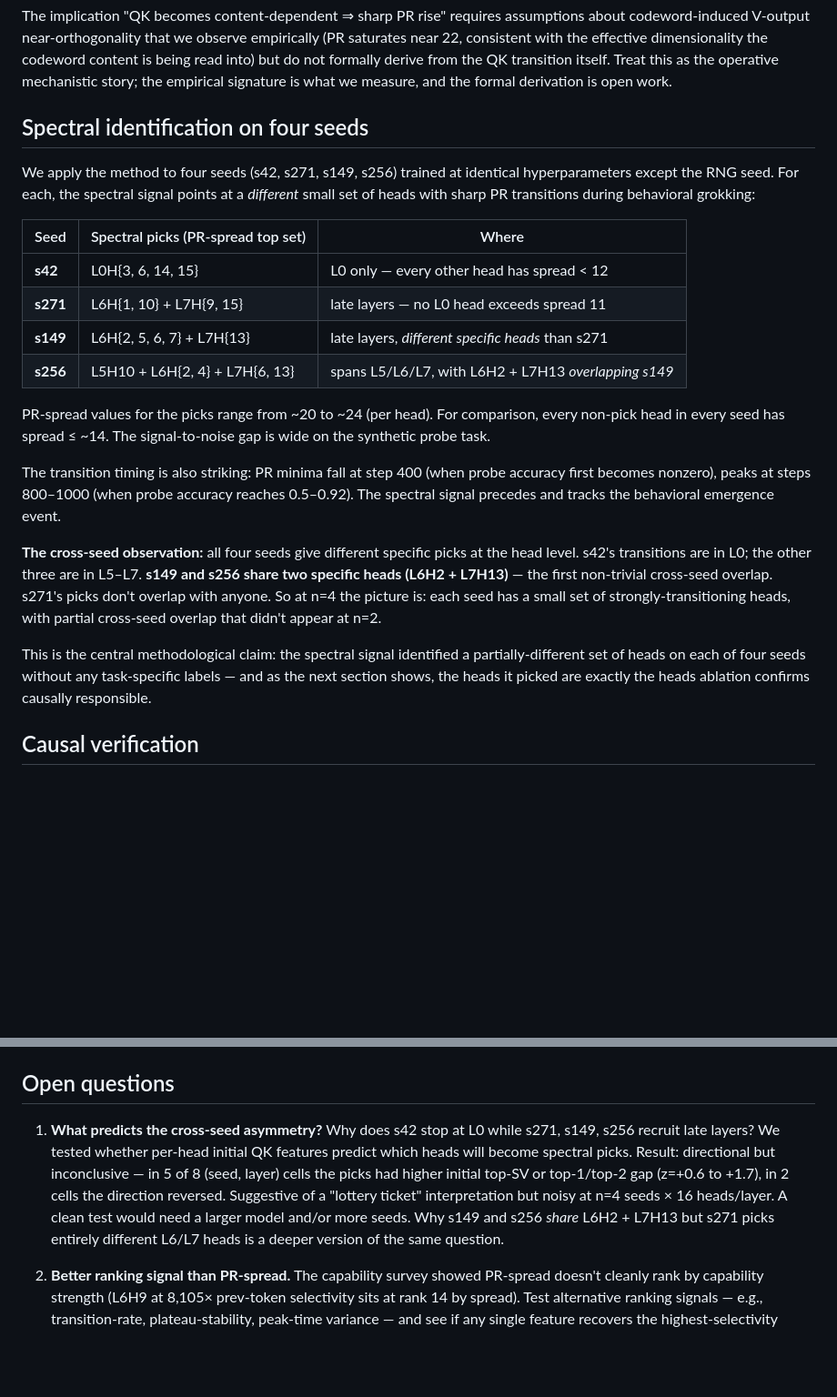
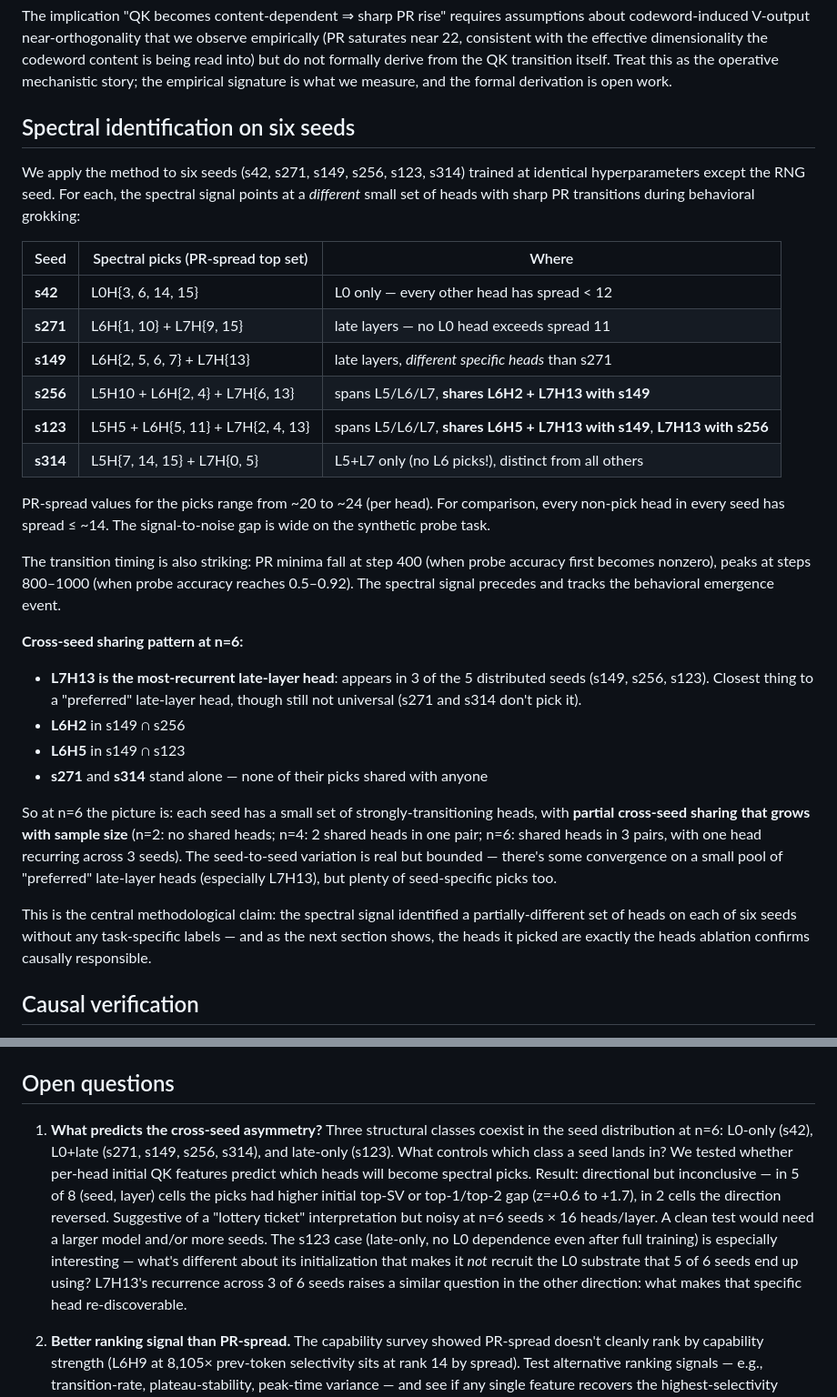
Before and after one commit to skydancerosel/spectral-probe-circuits, a Markdown page: README.md, 2 parts joined by grey strips. Shown at 91% size. Rendered like a GitHub page; blank space fills up the shorter version.

```diff
--- a/README.md
+++ b/README.md
@@ -44,24 +44,33 @@ The intuition: a head whose attention output is concentrated in one direction ac
 
 The implication "QK becomes content-dependent ⇒ sharp PR rise" requires assumptions about codeword-induced V-output near-orthogonality that we observe empirically (PR saturates near 22, consistent with the effective dimensionality the codeword content is being read into) but do not formally derive from the QK transition itself. Treat this as the operative mechanistic story; the empirical signature is what we measure, and the formal derivation is open work.
 
-## Spectral identification on four seeds
+## Spectral identification on six seeds
 
-We apply the method to four seeds (s42, s271, s149, s256) trained at identical hyperparameters except the RNG seed. For each, the spectral signal points at a *different* small set of heads with sharp PR transitions during behavioral grokking:
+We apply the method to six seeds (s42, s271, s149, s256, s123, s314) trained at identical hyperparameters except the RNG seed. For each, the spectral signal points at a *different* small set of heads with sharp PR transitions during behavioral grokking:
 
 | Seed | Spectral picks (PR-spread top set) | Where |
 |---|---|---|
 | **s42** | L0H{3, 6, 14, 15} | L0 only — every other head has spread < 12 |
 | **s271** | L6H{1, 10} + L7H{9, 15} | late layers — no L0 head exceeds spread 11 |
 | **s149** | L6H{2, 5, 6, 7} + L7H{13} | late layers, *different specific heads* than s271 |
-| **s256** | L5H10 + L6H{2, 4} + L7H{6, 13} | spans L5/L6/L7, with L6H2 + L7H13 *overlapping s149* |
+| **s256** | L5H10 + L6H{2, 4} + L7H{6, 13} | spans L5/L6/L7, **shares L6H2 + L7H13 with s149** |
+| **s123** | L5H5 + L6H{5, 11} + L7H{2, 4, 13} | spans L5/L6/L7, **shares L6H5 + L7H13 with s149**, **L7H13 with s256** |
+| **s314** | L5H{7, 14, 15} + L7H{0, 5} | L5+L7 only (no L6 picks!), distinct from all others |
 
 PR-spread values for the picks range from ~20 to ~24 (per head). For comparison, every non-pick head in every seed has spread ≤ ~14. The signal-to-noise gap is wide on the synthetic probe task.
 
 The transition timing is also striking: PR minima fall at step 400 (when probe accuracy first becomes nonzero), peaks at steps 800–1000 (when probe accuracy reaches 0.5–0.92). The spectral signal precedes and tracks the behavioral emergence event.
 
-**The cross-seed observation:** all four seeds give different specific picks at the head level. s42's transitions are in L0; the other three are in L5–L7. **s149 and s256 share two specific heads (L6H2 + L7H13)** — the first non-trivial cross-seed overlap. s271's picks don't overlap with anyone. So at n=4 the picture is: each seed has a small set of strongly-transitioning heads, with partial cross-seed overlap that didn't appear at n=2.
+**Cross-seed sharing pattern at n=6:**
 
-This is the central methodological claim: the spectral signal identified a partially-different set of heads on each of four seeds without any task-specific labels — and as the next section shows, the heads it picked are exactly the heads ablation confirms causally responsible.
+- **L7H13 is the most-recurrent late-layer head**: appears in 3 of the 5 distributed seeds (s149, s256, s123). Closest thing to a "preferred" late-layer head, though still not universal (s271 and s314 don't pick it).
+- **L6H2** in s149 ∩ s256
+- **L6H5** in s149 ∩ s123
+- **s271** and **s314** stand alone — none of their picks shared with anyone
+
+So at n=6 the picture is: each seed has a small set of strongly-transitioning heads, with **partial cross-seed sharing that grows with sample size** (n=2: no shared heads; n=4: 2 shared heads in one pair; n=6: shared heads in 3 pairs, with one head recurring across 3 seeds). The seed-to-seed variation is real but bounded — there's some convergence on a small pool of "preferred" late-layer heads (especially L7H13), but plenty of seed-specific picks too.
+
+This is the central methodological claim: the spectral signal identified a partially-different set of heads on each of six seeds without any task-specific labels — and as the next section shows, the heads it picked are exactly the heads ablation confirms causally responsible.
 
 ## Causal verification
 
@@ -198,7 +240,7 @@ Pretraining configs:
 
 ## Open questions
 
-1. **What predicts the cross-seed asymmetry?** Why does s42 stop at L0 while s271, s149, s256 recruit late layers? We tested whether per-head initial QK features predict which heads will become spectral picks. Result: directional but inconclusive — in 5 of 8 (seed, layer) cells the picks had higher initial top-SV or top-1/top-2 gap (z=+0.6 to +1.7), in 2 cells the direction reversed. Suggestive of a "lottery ticket" interpretation but noisy at n=4 seeds × 16 heads/layer. A clean test would need a larger model and/or more seeds. Why s149 and s256 *share* L6H2 + L7H13 but s271 picks entirely different L6/L7 heads is a deeper version of the same question.
+1. **What predicts the cross-seed asymmetry?** Three structural classes coexist in the seed distribution at n=6: L0-only (s42), L0+late (s271, s149, s256, s314), and late-only (s123). What controls which class a seed lands in? We tested whether per-head initial QK features predict which heads will become spectral picks. Result: directional but inconclusive — in 5 of 8 (seed, layer) cells the picks had higher initial top-SV or top-1/top-2 gap (z=+0.6 to +1.7), in 2 cells the direction reversed. Suggestive of a "lottery ticket" interpretation but noisy at n=6 seeds × 16 heads/layer. A clean test would need a larger model and/or more seeds. The s123 case (late-only, no L0 dependence even after full training) is especially interesting — what's different about its initialization that makes it *not* recruit the L0 substrate that 5 of 6 seeds end up using? L7H13's recurrence across 3 of 6 seeds raises a similar question in the other direction: what makes that specific head re-discoverable.
 
 2. **Better ranking signal than PR-spread.** The capability survey showed PR-spread doesn't cleanly rank by capability strength (L6H9 at 8,105× prev-token selectivity sits at rank 14 by spread). Test alternative ranking signals — e.g., transition-rate, plateau-stability, peak-time variance — and see if any single feature recovers the highest-selectivity heads in the top-k.
 
```
Also changed, not shown: other parts of README.md (+52 -19 lines), headline.png, 10 other files.
